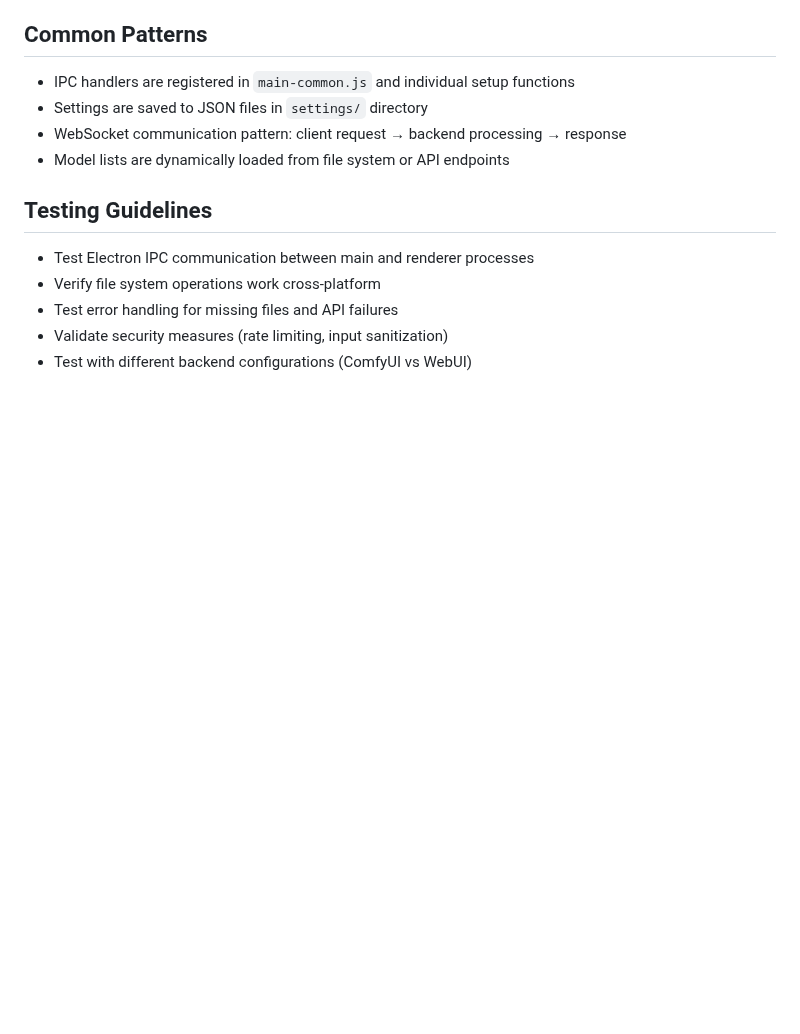
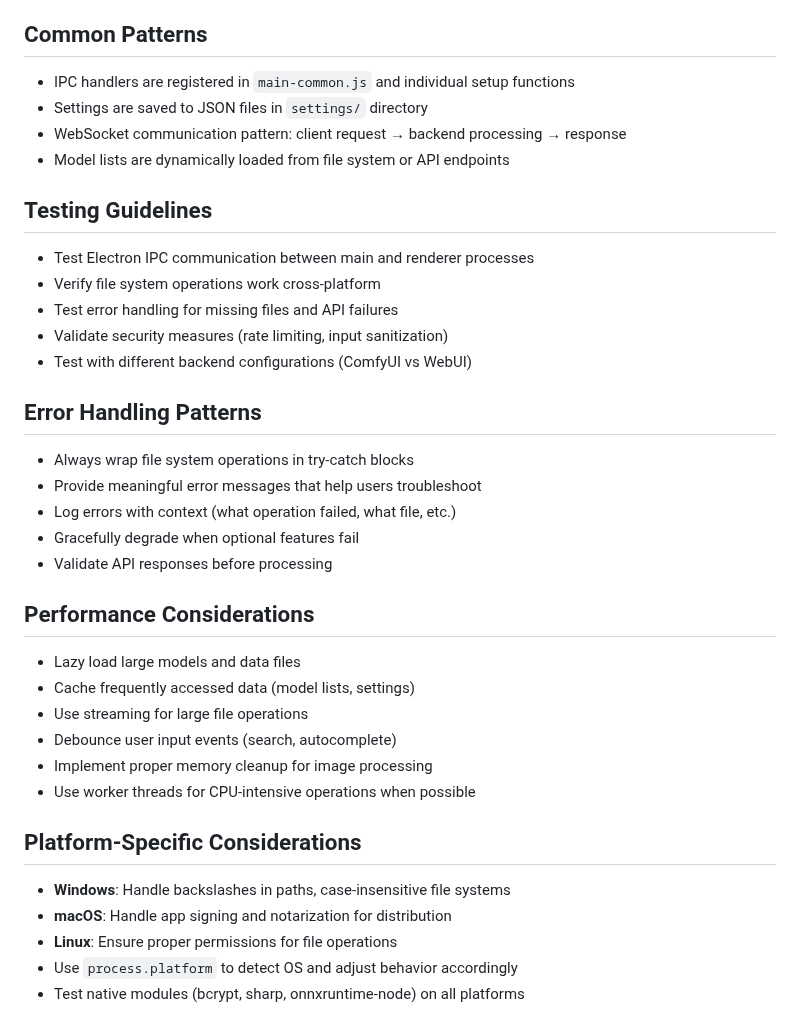
Before and after one commit to senopui/character_select_stand_alone_app, a Markdown page: .github/copilot-instructions.md, the part around the change. Rendered like a GitHub page; blank space fills up the shorter version.

Commit message:
Remove duplicate agent file and enhance copilot instructions
Co-authored-by: senopui <13899980+senopui@users.noreply.github.com>

```diff
--- a/.github/copilot-instructions.md
+++ b/.github/copilot-instructions.md
@@ -93,3 +93,25 @@ npm run package_mac
 - Test error handling for missing files and API failures
 - Validate security measures (rate limiting, input sanitization)
 - Test with different backend configurations (ComfyUI vs WebUI)
+
+## Error Handling Patterns
+- Always wrap file system operations in try-catch blocks
+- Provide meaningful error messages that help users troubleshoot
+- Log errors with context (what operation failed, what file, etc.)
+- Gracefully degrade when optional features fail
+- Validate API responses before processing
+
+## Performance Considerations
+- Lazy load large models and data files
+- Cache frequently accessed data (model lists, settings)
+- Use streaming for large file operations
+- Debounce user input events (search, autocomplete)
+- Implement proper memory cleanup for image processing
+- Use worker threads for CPU-intensive operations when possible
+
+## Platform-Specific Considerations
+- **Windows**: Handle backslashes in paths, case-insensitive file systems
+- **macOS**: Handle app signing and notarization for distribution
+- **Linux**: Ensure proper permissions for file operations
+- Use `process.platform` to detect OS and adjust behavior accordingly
+- Test native modules (bcrypt, sharp, onnxruntime-node) on all platforms
```
Also changed, not shown: .github/agents/my-agent.agent.md (deleted, +0 -134 lines).
